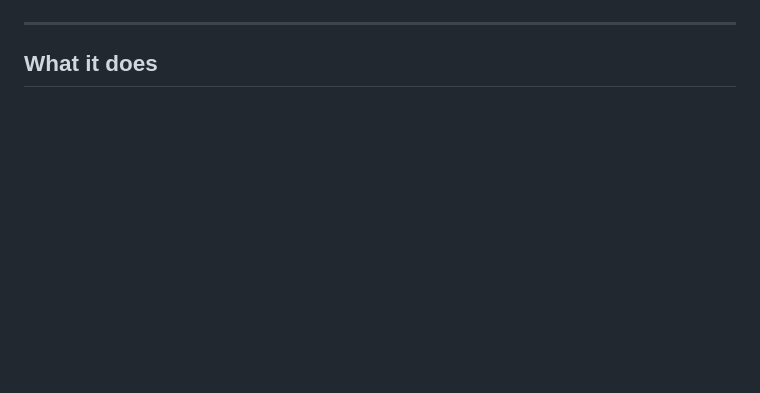
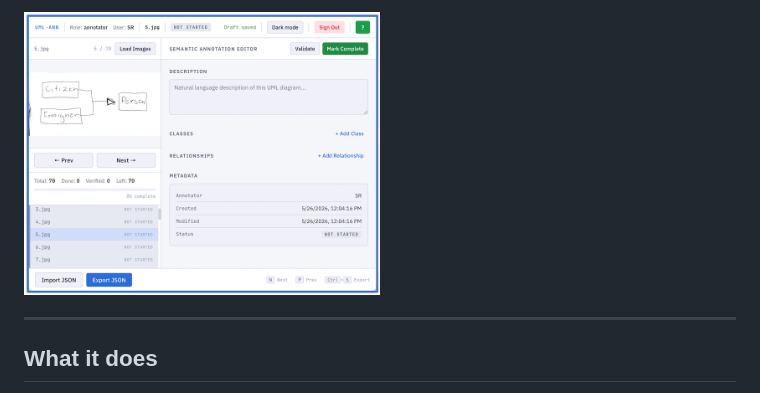
Before and after one commit to Sargaleano/uml-annotator, a Markdown page: README.md, the part around one of its changes. Rendered like a GitHub page; blank space fills up the shorter version.

```diff
--- a/README.md
+++ b/README.md
@@ -13,4 +13,6 @@
 ![UML Annotator — Main Interface](screenshot.png)
+-->
+<img src="screenshot.png" alt="UML Annotator — Main Interface" width="50%"/>
 
 ---
 
```
Also changed, not shown: other parts of README.md (+1 -1 lines).
